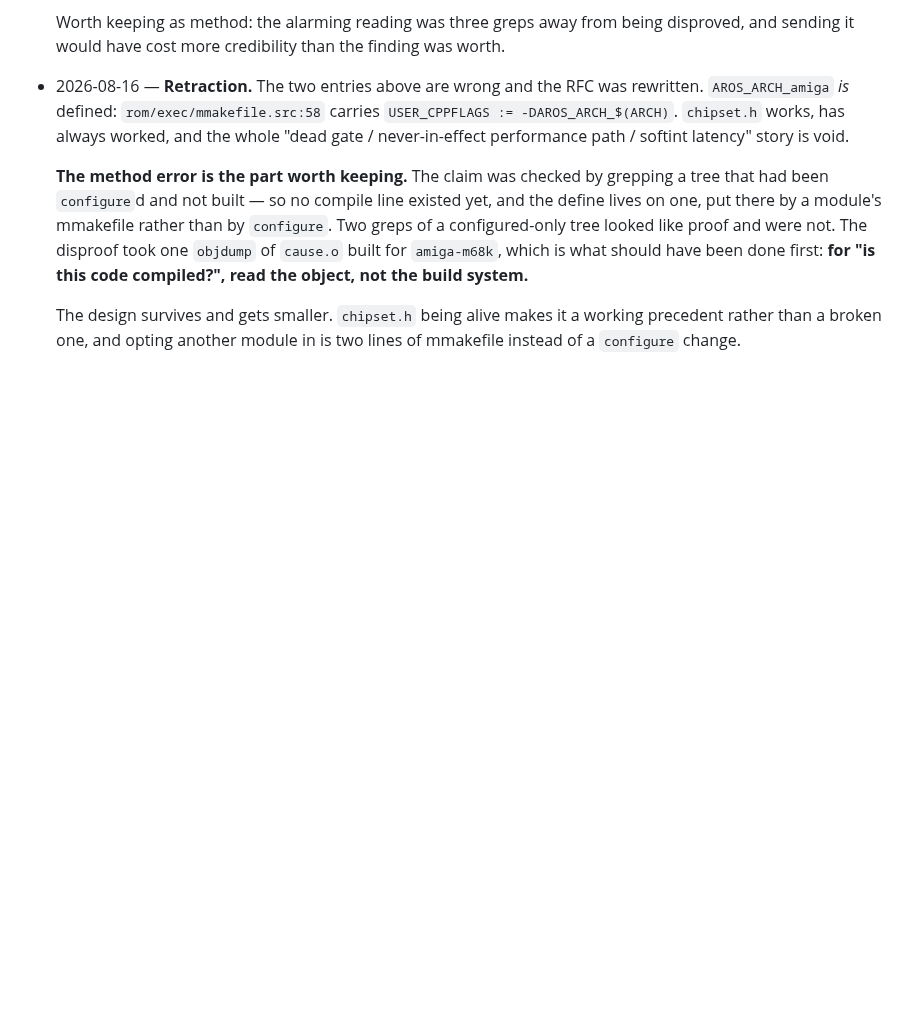
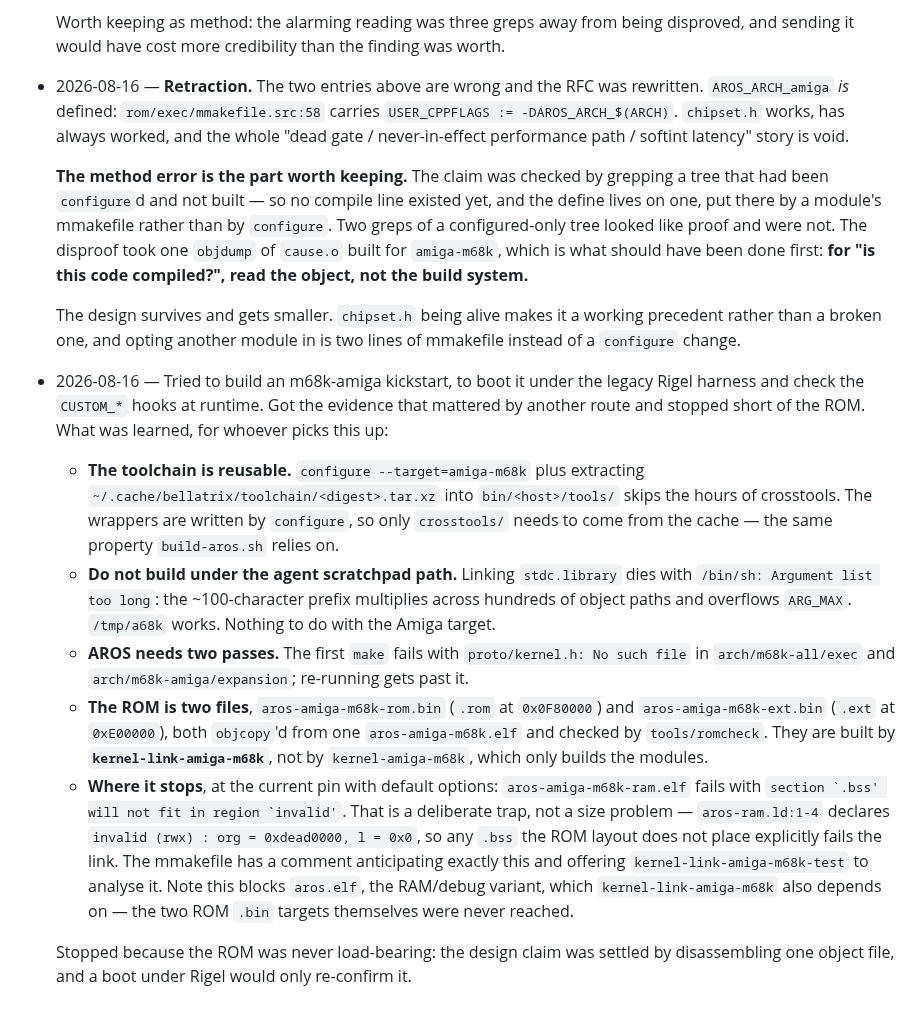
Before and after one commit to JJDSNT/bellatrix, a Markdown page: AI_context/issues/ISSUE-0024.md, the part around the change. Rendered like a GitHub page; blank space fills up the shorter version.

Commit message:
docs(issues): what it takes to build an m68k-amiga kickstart, and where it stops
Went after a real Amiga ROM to boot under the legacy Rigel harness and check the
CUSTOM_* hooks at runtime. The evidence that mattered came from disassembling
one object file instead, so this records the build knowledge rather than a
result.

Reusable: configure --target=amiga-m68k plus the cached crosstools tarball skips
the toolchain entirely. Two make passes are needed; the first dies on
proto/kernel.h not yet generated. The ROM is two files from
kernel-link-amiga-m68k, not from kernel-amiga-m68k.

Two traps worth having written down. Building under the agent scratchpad path
fails at stdc.library with "Argument list too long" -- the long prefix times
hundreds of object paths overflows ARG_MAX, nothing to do with the target. And
the build stops at aros-amiga-m68k-ram.elf with ".bss will not fit in region
invalid", which is deliberate: aros-ram.ld declares that region with length 0 so
any unplaced .bss fails the link, and the mmakefile has a comment anticipating
it.

Co-Authored-By: Claude Opus 5 <noreply@anthropic.com>

```diff
--- a/AI_context/issues/ISSUE-0024.md
+++ b/AI_context/issues/ISSUE-0024.md
@@ -444,3 +444,37 @@ comment, unrelated to this issue, noted here so it is not lost.
   The design survives and gets smaller. `chipset.h` being alive makes it a
   working precedent rather than a broken one, and opting another module in is
   two lines of mmakefile instead of a `configure` change.
+- 2026-08-16 — Tried to build an m68k-amiga kickstart, to boot it under the
+  legacy Rigel harness and check the `CUSTOM_*` hooks at runtime. Got the
+  evidence that mattered by another route and stopped short of the ROM. What was
+  learned, for whoever picks this up:
+
+  - **The toolchain is reusable.** `configure --target=amiga-m68k` plus
+    extracting `~/.cache/bellatrix/toolchain/<digest>.tar.xz` into
+    `bin/<host>/tools/` skips the hours of crosstools. The wrappers are written
+    by `configure`, so only `crosstools/` needs to come from the cache — the
+    same property `build-aros.sh` relies on.
+  - **Do not build under the agent scratchpad path.** Linking `stdc.library`
+    dies with `/bin/sh: Argument list too long`: the ~100-character prefix
+    multiplies across hundreds of object paths and overflows `ARG_MAX`. `/tmp/a68k`
+    works. Nothing to do with the Amiga target.
+  - **AROS needs two passes.** The first `make` fails with
+    `proto/kernel.h: No such file` in `arch/m68k-all/exec` and
+    `arch/m68k-amiga/expansion`; re-running gets past it.
+  - **The ROM is two files**, `aros-amiga-m68k-rom.bin` (`.rom` at `0x0F80000`)
+    and `aros-amiga-m68k-ext.bin` (`.ext` at `0xE00000`), both `objcopy`'d from
+    one `aros-amiga-m68k.elf` and checked by `tools/romcheck`. They are built by
+    **`kernel-link-amiga-m68k`**, not by `kernel-amiga-m68k`, which only builds
+    the modules.
+  - **Where it stops**, at the current pin with default options:
+    `aros-amiga-m68k-ram.elf` fails with ``section `.bss' will not fit in region
+    `invalid'``. That is a deliberate trap, not a size problem —
+    `aros-ram.ld:1-4` declares `invalid (rwx) : org = 0xdead0000, l = 0x0`, so
+    any `.bss` the ROM layout does not place explicitly fails the link. The
+    mmakefile has a comment anticipating exactly this and offering
+    `kernel-link-amiga-m68k-test` to analyse it. Note this blocks
+    `aros.elf`, the RAM/debug variant, which `kernel-link-amiga-m68k` also
+    depends on — the two ROM `.bin` targets themselves were never reached.
+
+  Stopped because the ROM was never load-bearing: the design claim was settled by
+  disassembling one object file, and a boot under Rigel would only re-confirm it.
```
